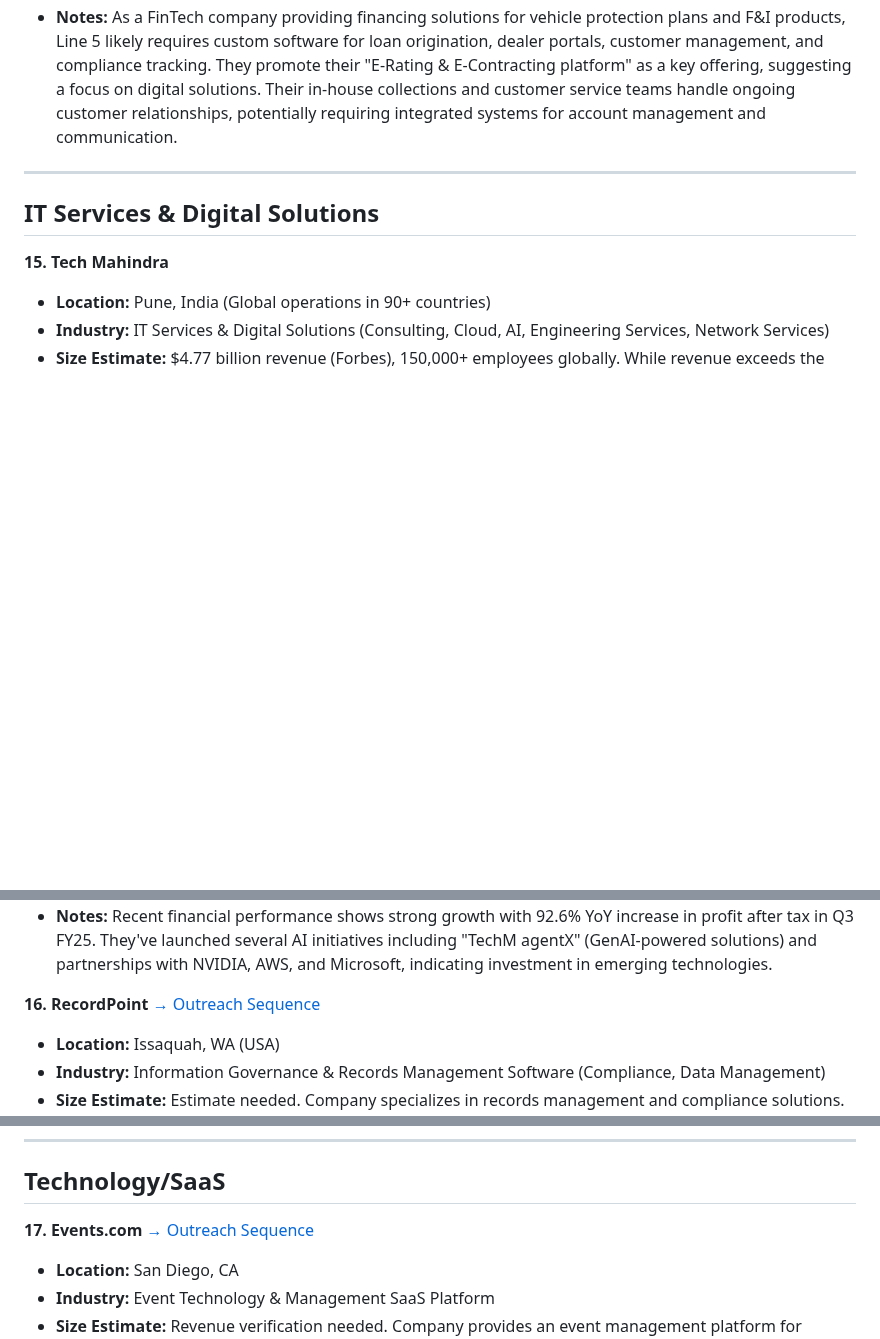
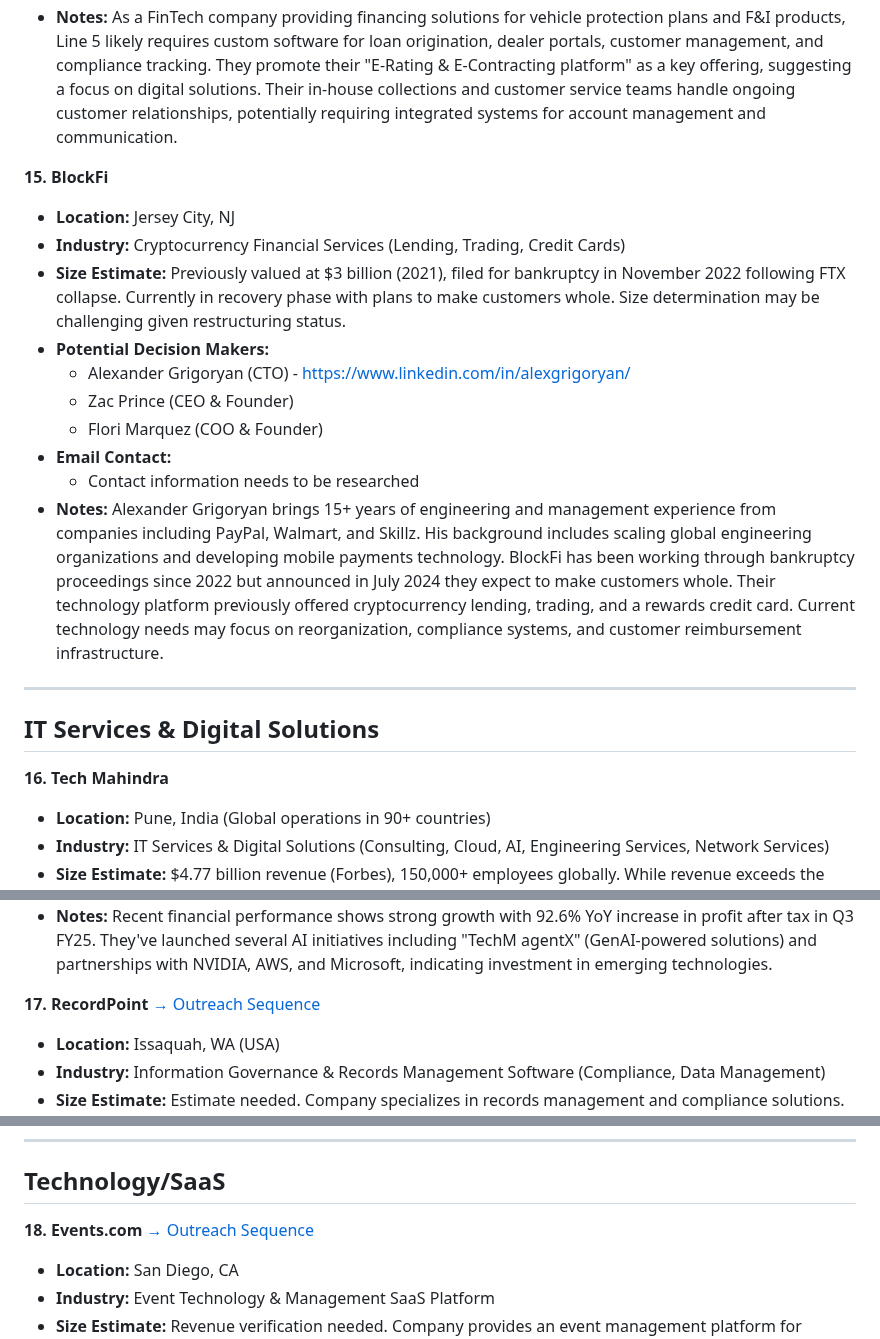
Before and after one commit to seandinwiddie/sdin.dev, a Markdown page: resources/clients_research.md, 3 parts joined by grey strips. Rendered like a GitHub page; blank space fills up the shorter version.

```diff
--- a/resources/clients_research.md
+++ b/resources/clients_research.md
@@ -209,11 +209,23 @@ This document summarizes the initial research findings for potential clients bas
     *   Contact information needs to be researched
 *   **Notes:** As a FinTech company providing financing solutions for vehicle protection plans and F&I products, Line 5 likely requires custom software for loan origination, dealer portals, customer management, and compliance tracking. They promote their "E-Rating & E-Contracting platform" as a key offering, suggesting a focus on digital solutions. Their in-house collections and customer service teams handle ongoing customer relationships, potentially requiring integrated systems for account management and communication.
 
+**15. BlockFi**
+*   **Location:** Jersey City, NJ
+*   **Industry:** Cryptocurrency Financial Services (Lending, Trading, Credit Cards)
+*   **Size Estimate:** Previously valued at $3 billion (2021), filed for bankruptcy in November 2022 following FTX collapse. Currently in recovery phase with plans to make customers whole. Size determination may be challenging given restructuring status.
+*   **Potential Decision Makers:**
+    *   Alexander Grigoryan (CTO) - https://www.linkedin.com/in/alexgrigoryan/
+    *   Zac Prince (CEO & Founder)
+    *   Flori Marquez (COO & Founder)
+*   **Email Contact:**
+    *   Contact information needs to be researched
+*   **Notes:** Alexander Grigoryan brings 15+ years of engineering and management experience from companies including PayPal, Walmart, and Skillz. His background includes scaling global engineering organizations and developing mobile payments technology. BlockFi has been working through bankruptcy proceedings since 2022 but announced in July 2024 they expect to make customers whole. Their technology platform previously offered cryptocurrency lending, trading, and a rewards credit card. Current technology needs may focus on reorganization, compliance systems, and customer reimbursement infrastructure.
+
 ---
 
 ## IT Services & Digital Solutions
 
-**15. Tech Mahindra**
+**16. Tech Mahindra**
 *   **Location:** Pune, India (Global operations in 90+ countries)
 *   **Industry:** IT Services & Digital Solutions (Consulting, Cloud, AI, Engineering Services, Network Services)
 *   **Size Estimate:** $4.77 billion revenue (Forbes), 150,000+ employees globally. While revenue exceeds the $5M-$100M target range, their business unit structure may offer targeted engagement opportunities.
@@ -227,7 +239,7 @@ This document summarizes the initial research findings for potential clients bas
     *   Media: media.relations@techmahindra.com
 *   **Notes:** Recent financial performance shows strong growth with 92.6% YoY increase in profit after tax in Q3 FY25. They've launched several AI initiatives including "TechM agentX" (GenAI-powered solutions) and partnerships with NVIDIA, AWS, and Microsoft, indicating investment in emerging technologies.
 
-**16. RecordPoint** [→ Outreach Sequence](outreach_sequences.md#outreach-sequence-recordpoint)
+**17. RecordPoint** [→ Outreach Sequence](outreach_sequences.md#outreach-sequence-recordpoint)
 *   **Location:** Issaquah, WA (USA)
 *   **Industry:** Information Governance & Records Management Software (Compliance, Data Management)
 *   **Size Estimate:** Estimate needed. Company specializes in records management and compliance solutions. Size verification required to confirm mid-market fit.
@@ -241,7 +253,7 @@ This document summarizes the initial research findings for potential clients bas
 
 ## Technology/SaaS
 
-**17. Events.com** [→ Outreach Sequence](outreach_sequences.md#outreach-sequence-eventscom)
+**18. Events.com** [→ Outreach Sequence](outreach_sequences.md#outreach-sequence-eventscom)
 *   **Location:** San Diego, CA
 *   **Industry:** Event Technology & Management SaaS Platform
 *   **Size Estimate:** Revenue verification needed. Company provides an event management platform for organizers and attendees.
```
Also changed, not shown: other parts of resources/clients_research.md (+4 -4 lines).
